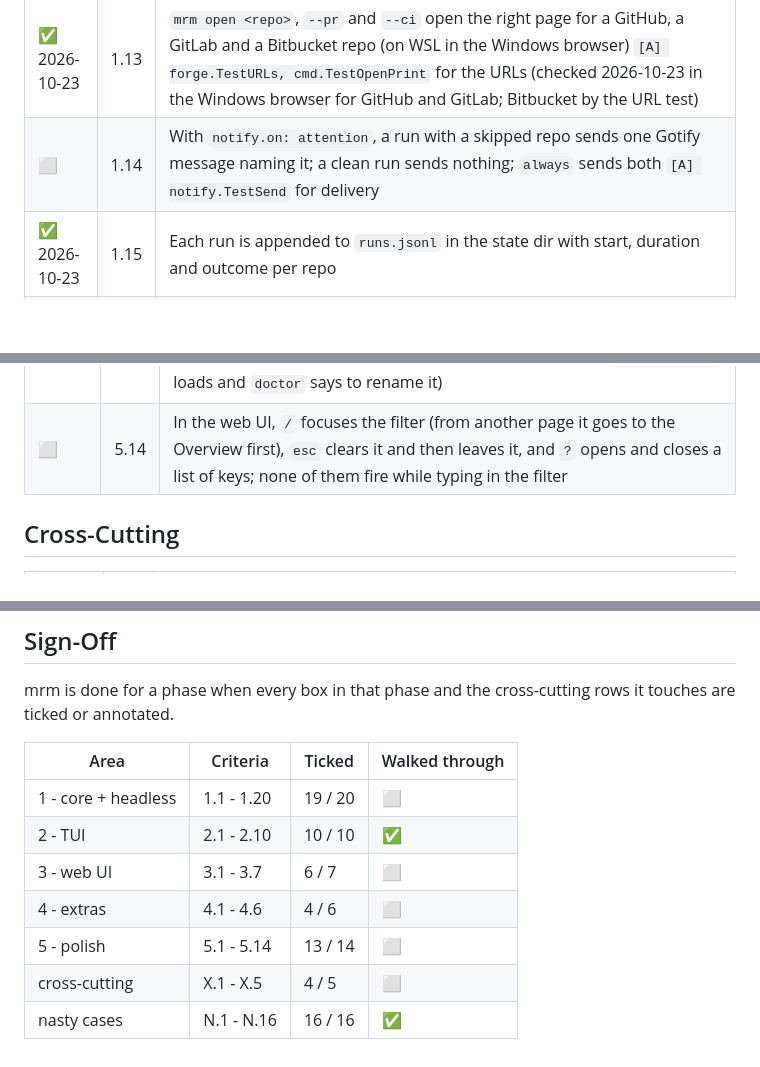
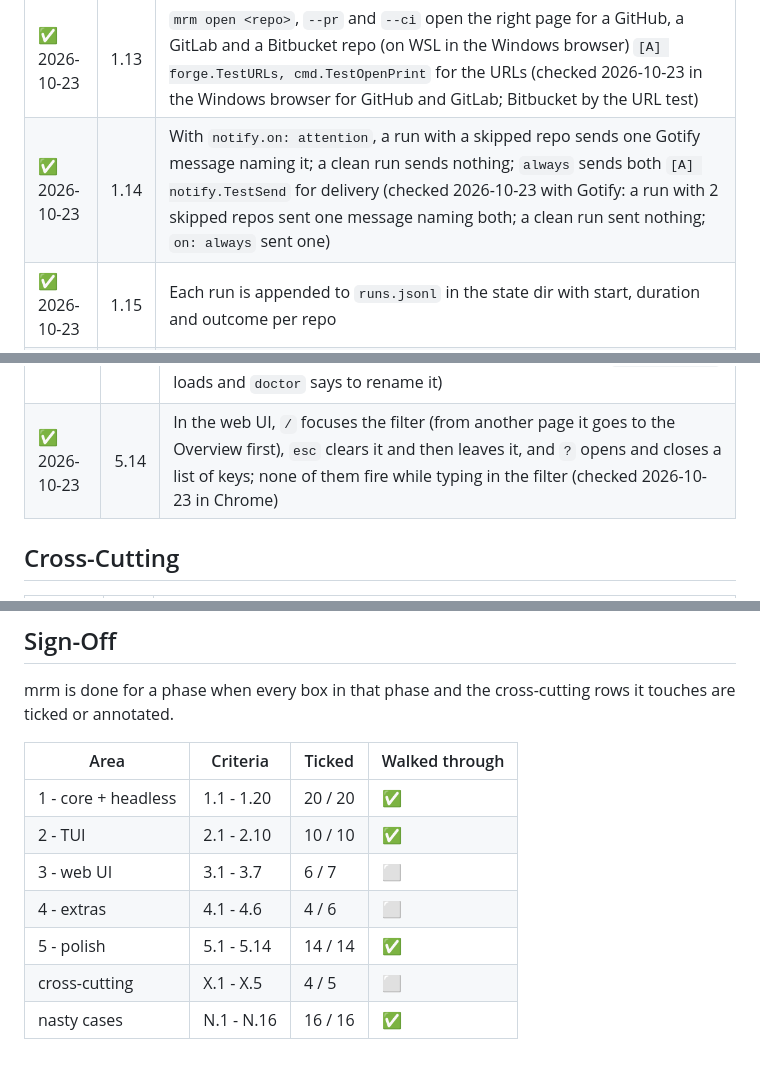
Before and after one commit to adegoodyer/mrm, a Markdown page: docs/02-user-acceptance-tests.md, 3 parts joined by grey strips. GitHub-like rendering; blank space fills up the shorter version.

Commit message:
docs: UAT 1.14 and 5.14 pass; phase 1 walked through

```diff
--- a/docs/02-user-acceptance-tests.md
+++ b/docs/02-user-acceptance-tests.md
@@ -34,7 +34,7 @@
 | ✅ 2026-10-23 | 1.11 | `-w`, `-t` and `--filter` narrow status and sync to the same set; `--filter "is:dirty -tag:archived"` works as written `[A] filter.TestMatch, cmd.TestStatusJSONAndFilter` (automated tests pass, 2026-10-23) |
 | ✅ 2026-10-23 | 1.12 | `mrm status --json` is valid JSON with every field in [Status](01-specification.md#status) `[A] cmd.TestStatusJSONAndFilter` (automated tests pass, 2026-10-23) |
 | ✅ 2026-10-23 | 1.13 | `mrm open <repo>`, `--pr` and `--ci` open the right page for a GitHub, a GitLab and a Bitbucket repo (on WSL in the Windows browser) `[A] forge.TestURLs, cmd.TestOpenPrint` for the URLs (checked 2026-10-23 in the Windows browser for GitHub and GitLab; Bitbucket by the URL test) |
-| ⬜   | 1.14 | With `notify.on: attention`, a run with a skipped repo sends one Gotify message naming it; a clean run sends nothing; `always` sends both `[A] notify.TestSend` for delivery                                                                                                                    |
+| ✅ 2026-10-23 | 1.14 | With `notify.on: attention`, a run with a skipped repo sends one Gotify message naming it; a clean run sends nothing; `always` sends both `[A] notify.TestSend` for delivery (checked 2026-10-23 with Gotify: a run with 2 skipped repos sent one message naming both; a clean run sent nothing; `on: always` sent one) |
 | ✅ 2026-10-23 | 1.15 | Each run is appended to `runs.jsonl` in the state dir with start, duration and outcome per repo |
 | ✅ 2026-10-23 | 1.16 | `mrm doctor` reports git version, config validity, missing roots, repos with no `origin/HEAD`, ssh agent with no keys and a world-writable config |
 | ✅ 2026-10-23 | 1.17 | `mrm sync` replaces a hand-rolled update script in daily use for at least a week, on more than one workspace (signed off by the owner 2026-10-23) |
@@ -97,7 +97,7 @@
 | ✅ 2026-10-23 | 5.11 | With repos marked, `o` `p` `P` `b` open a page for each; more than 5 asks first in mrm's own dialog (`y` / `n`) `[A] tui.TestOpenMarked` |
 | ✅ 2026-10-23 | 5.12 | `d` asks once, listing the repos and flagging work that exists only here; `y` moves them to the trash (restorable), `n` leaves them; a workspace root is never moved `[A] tui.TestTrash, trash.TestMove` (checked 2026-10-23: the folder landed in the desktop trash with its original path) |
 | ✅ 2026-10-23 | 5.13 | No screen, message or help text says "forge"; the web Repo page says "Open on GitHub" (or Bitbucket...); a config with the old `forge_tokens:` still works and `mrm doctor` suggests `host_tokens:` `[A] config.TestOldHostNames` (checked 2026-10-23: no user-facing string says forge; the Repo page says "Open on GitHub"; a config with `forge_tokens:` loads and `doctor` says to rename it) |
-| ⬜   | 5.14 | In the web UI, `/` focuses the filter (from another page it goes to the Overview first), `esc` clears it and then leaves it, and `?` opens and closes a list of keys; none of them fire while typing in the filter |
+| ✅ 2026-10-23 | 5.14 | In the web UI, `/` focuses the filter (from another page it goes to the Overview first), `esc` clears it and then leaves it, and `?` opens and closes a list of keys; none of them fire while typing in the filter (checked 2026-10-23 in Chrome) |
 
 ## Cross-Cutting
 
@@ -135,10 +135,10 @@ mrm is done for a phase when every box in that phase and the cross-cutting rows
 
 | Area                | Criteria   | Ticked  | Walked through |
 | ------------------- | ---------- | ------- | -------------- |
-| 1 - core + headless | 1.1 - 1.20 | 19 / 20 | ⬜              |
+| 1 - core + headless | 1.1 - 1.20 | 20 / 20 | ✅              |
 | 2 - TUI             | 2.1 - 2.10 | 10 / 10 | ✅              |
 | 3 - web UI          | 3.1 - 3.7  | 6 / 7   | ⬜              |
 | 4 - extras          | 4.1 - 4.6  | 4 / 6   | ⬜              |
-| 5 - polish          | 5.1 - 5.14 | 13 / 14 | ⬜              |
+| 5 - polish          | 5.1 - 5.14 | 14 / 14 | ✅              |
 | cross-cutting       | X.1 - X.5  | 4 / 5   | ⬜              |
 | nasty cases         | N.1 - N.16 | 16 / 16 | ✅              |
```
Also changed, not shown: docs/03-roadmap.md (+2 -2 lines).
